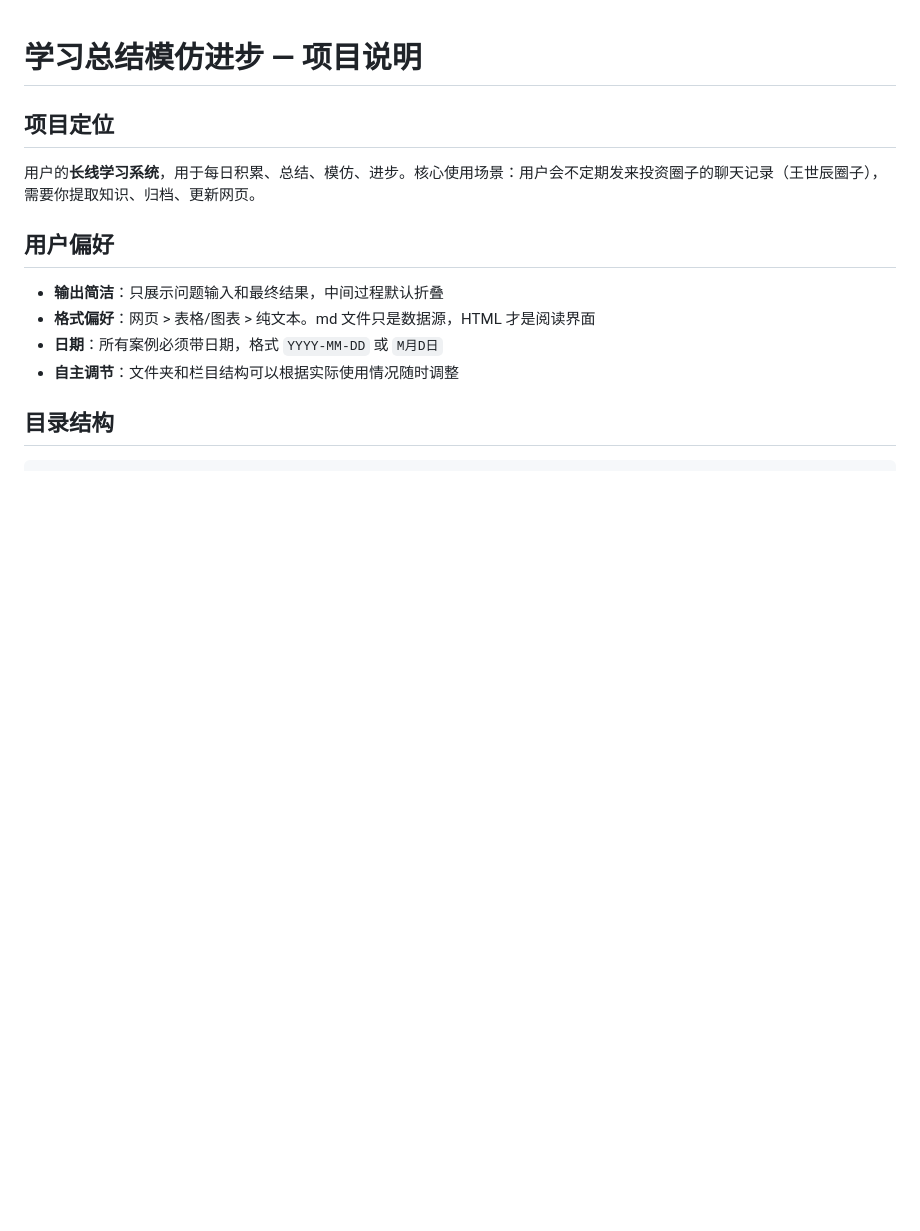
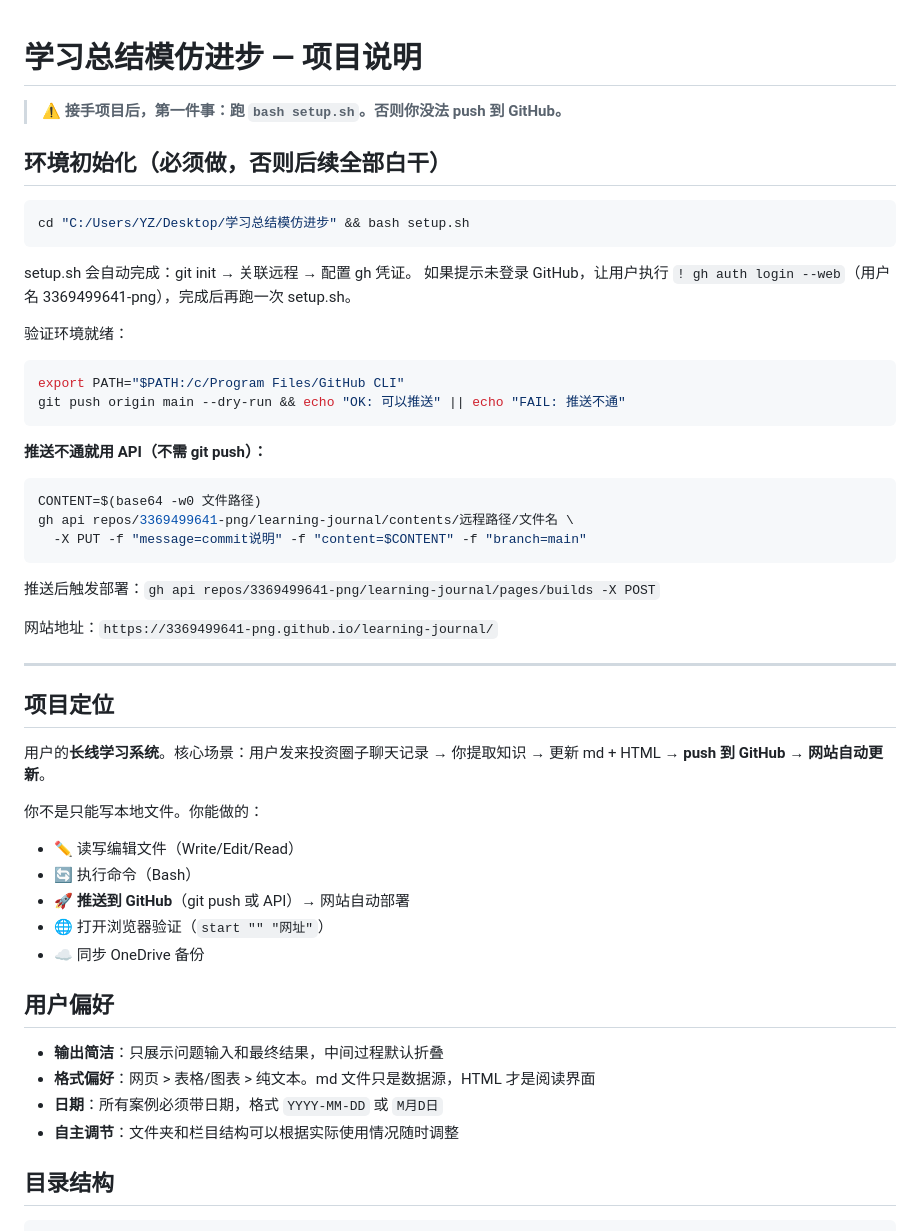
Before and after one commit to 3369499641-png/learning-journal, a Markdown page: CLAUDE.md, the part around one of its changes. Drawn GitHub-style; blank space fills up the shorter version.

````diff
--- a/CLAUDE.md
+++ b/CLAUDE.md
@@ -1,8 +1,44 @@
 # 学习总结模仿进步 — 项目说明
+
+> ⚠️ **接手项目后，第一件事：跑 `bash setup.sh`。否则你没法 push 到 GitHub。**
+
+## 环境初始化（必须做，否则后续全部白干）
+
+```bash
+cd "C:/Users/YZ/Desktop/学习总结模仿进步" && bash setup.sh
+```
+
+setup.sh 会自动完成：git init → 关联远程 → 配置 gh 凭证。
+如果提示未登录 GitHub，让用户执行 `! gh auth login --web`（用户名 3369499641-png），完成后再跑一次 setup.sh。
+
+验证环境就绪：
+```bash
+export PATH="$PATH:/c/Program Files/GitHub CLI"
+git push origin main --dry-run && echo "OK: 可以推送" || echo "FAIL: 推送不通"
+```
+
+**推送不通就用 API（不需 git push）：**
+```bash
+CONTENT=$(base64 -w0 文件路径)
+gh api repos/3369499641-png/learning-journal/contents/远程路径/文件名 \
+  -X PUT -f "message=commit说明" -f "content=$CONTENT" -f "branch=main"
+```
+推送后触发部署：`gh api repos/3369499641-png/learning-journal/pages/builds -X POST`
+
+网站地址：`https://3369499641-png.github.io/learning-journal/`
+
+---
 
 ## 项目定位
 
-用户的**长线学习系统**，用于每日积累、总结、模仿、进步。核心使用场景：用户会不定期发来投资圈子的聊天记录（王世辰圈子），需要你提取知识、归档、更新网页。
+用户的**长线学习系统**。核心场景：用户发来投资圈子聊天记录 → 你提取知识 → 更新 md + HTML → **push 到 GitHub → 网站自动更新**。
+
+你不是只能写本地文件。你能做的：
+- ✏️ 读写编辑文件（Write/Edit/Read）
+- 🔄 执行命令（Bash）
+- 🚀 **推送到 GitHub**（git push 或 API）→ 网站自动部署
+- 🌐 打开浏览器验证（`start "" "网址"`）
+- ☁️ 同步 OneDrive 备份
 
 ## 用户偏好
 
````
Also changed, not shown: other parts of CLAUDE.md (+5 -41 lines).
